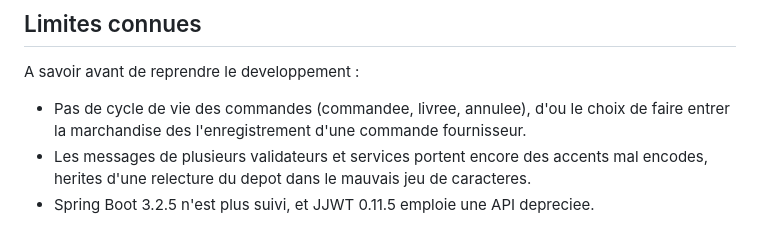
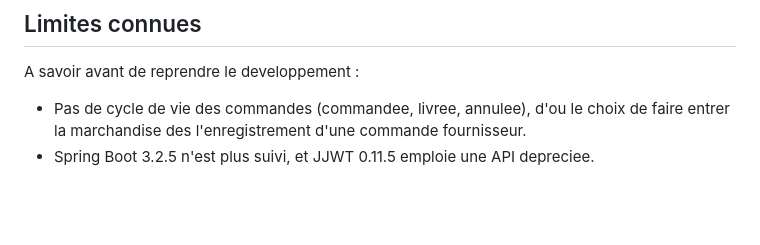
Before and after one commit to poudjoum/GestionStock_V2, a Markdown page: README.md, the part around the change. Drawn GitHub-style; blank space fills up the shorter version.

Commit message:
Retire de la liste des limites un defaut d'encodage qui n'existait pas
Les sources ne contiennent aucun double-encodage — verifie octet par octet, la sequence C3 83 est
absente de tous les .java — et l'API rend ses messages accentues correctement. Le mojibake
constate venait de la lecture des fichiers dans la page de codes ANSI du terminal, pas du depot.

Co-Authored-By: Claude Opus 5 (1M context) <noreply@anthropic.com>

```diff
--- a/README.md
+++ b/README.md
@@ -179,6 +179,4 @@ A savoir avant de reprendre le developpement :
 
 - Pas de cycle de vie des commandes (commandee, livree, annulee), d'ou le choix de faire entrer la
   marchandise des l'enregistrement d'une commande fournisseur.
-- Les messages de plusieurs validateurs et services portent encore des accents mal encodes, herites
-  d'une relecture du depot dans le mauvais jeu de caracteres.
 - Spring Boot 3.2.5 n'est plus suivi, et JJWT 0.11.5 emploie une API depreciee.
```
